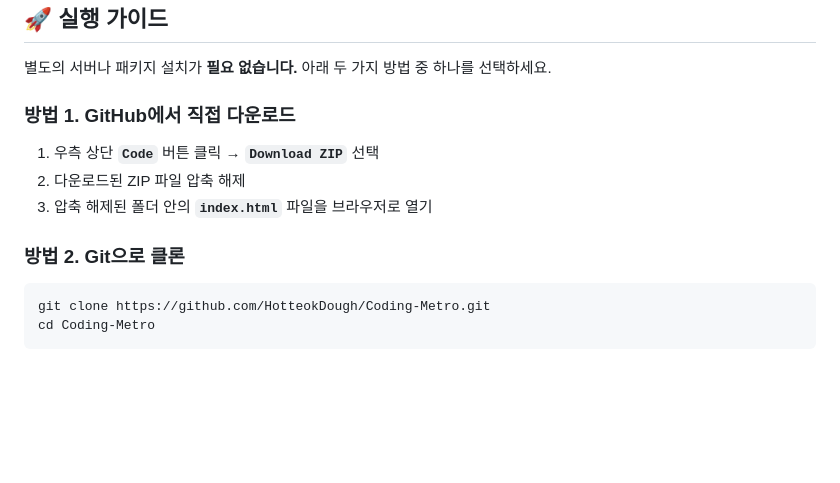
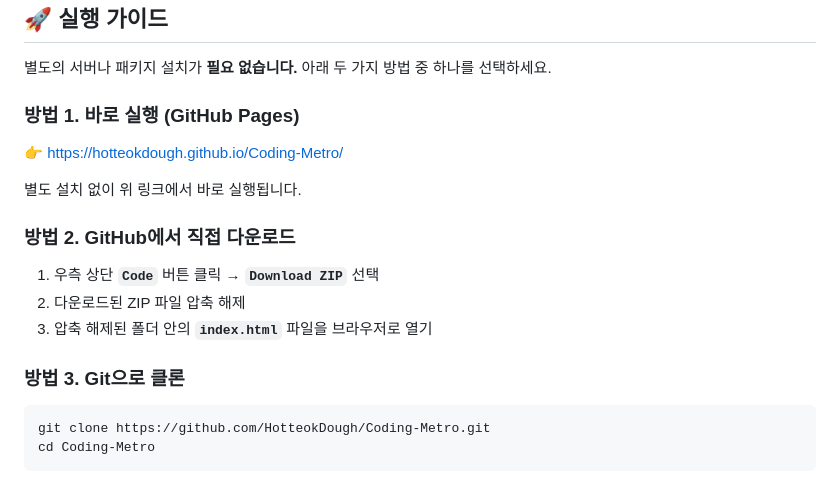
Before and after one commit to HotteokDough/Coding-Metro, a Markdown page: README.md, the part around the change. Drawn GitHub-style; blank space fills up the shorter version.

Commit message:
Update execution guide in README.md

````diff
--- a/README.md
+++ b/README.md
@@ -84,13 +84,19 @@ Coding-Metro/
 
 별도의 서버나 패키지 설치가 **필요 없습니다.** 아래 두 가지 방법 중 하나를 선택하세요.
 
-### 방법 1. GitHub에서 직접 다운로드
+### 방법 1. 바로 실행 (GitHub Pages)
+
+👉 https://hotteokdough.github.io/Coding-Metro/
+
+별도 설치 없이 위 링크에서 바로 실행됩니다.
+
+### 방법 2. GitHub에서 직접 다운로드
 
 1. 우측 상단 **`Code`** 버튼 클릭 → **`Download ZIP`** 선택
 2. 다운로드된 ZIP 파일 압축 해제
 3. 압축 해제된 폴더 안의 **`index.html`** 파일을 브라우저로 열기
 
-### 방법 2. Git으로 클론
+### 방법 3. Git으로 클론
 
 ```bash
 git clone https://github.com/HotteokDough/Coding-Metro.git
````
